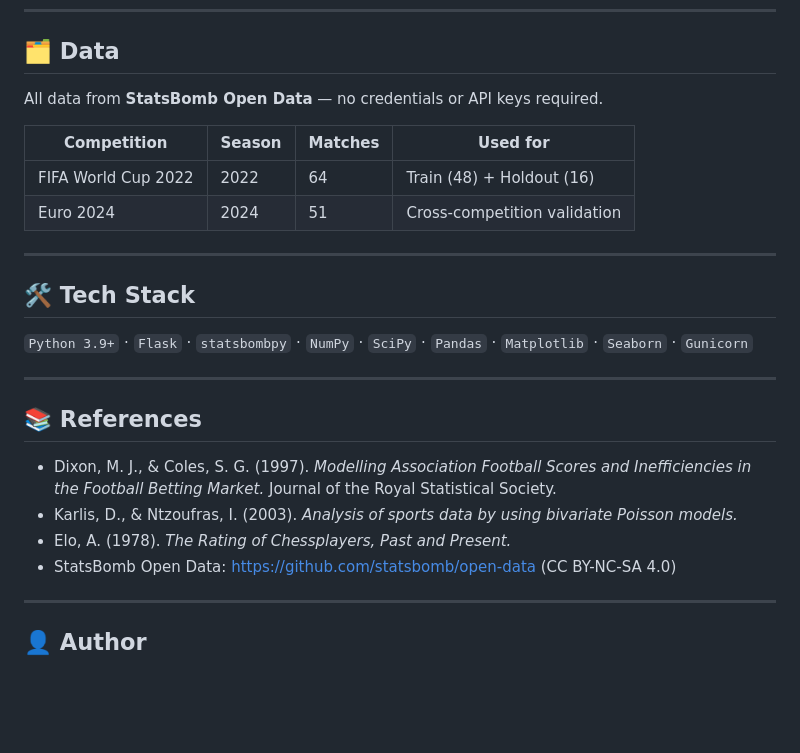
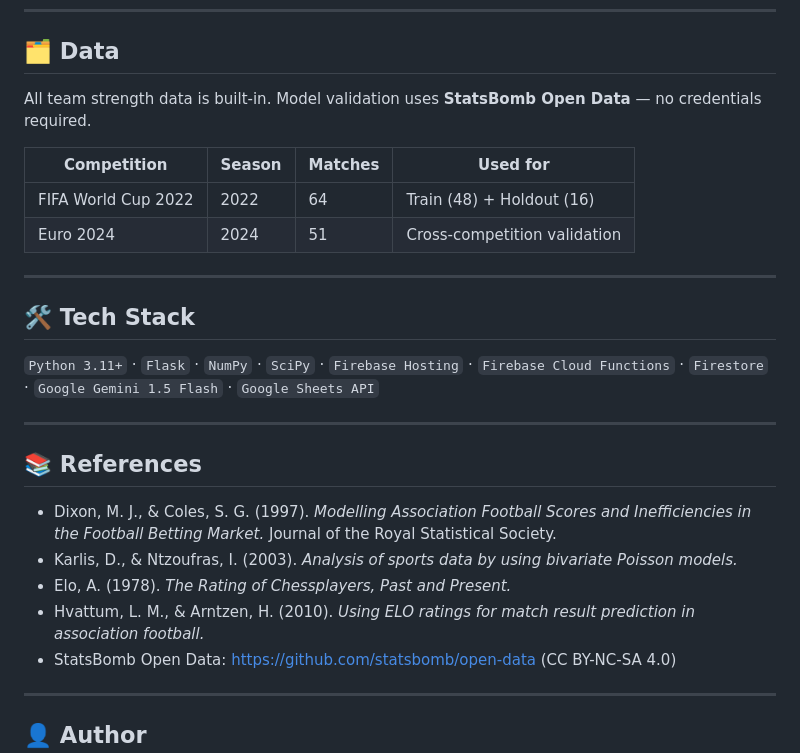
Before and after one commit to gabiyanu/Soccer-Predictor, a Markdown page: README.md, the part around one of its changes. GitHub-like rendering; blank space fills up the shorter version.

```diff
--- a/README.md
+++ b/README.md
@@ -234,7 +263,7 @@ This project applies methods directly transferable to actuarial and risk modelli
 
 ## 🗂️ Data
 
-All data from **StatsBomb Open Data** — no credentials or API keys required.
+All team strength data is built-in. Model validation uses **StatsBomb Open Data** — no credentials required.
 
 | Competition | Season | Matches | Used for |
 |---|---|---|---|
@@ -245,7 +274,7 @@ All data from **StatsBomb Open Data** — no credentials or API keys required.
 
 ## 🛠️ Tech Stack
 
-`Python 3.9+` · `Flask` · `statsbombpy` · `NumPy` · `SciPy` · `Pandas` · `Matplotlib` · `Seaborn` · `Gunicorn`
+`Python 3.11+` · `Flask` · `NumPy` · `SciPy` · `Firebase Hosting` · `Firebase Cloud Functions` · `Firestore` · `Google Gemini 1.5 Flash` · `Google Sheets API`
 
 ---
 
@@ -254,6 +283,7 @@ All data from **StatsBomb Open Data** — no credentials or API keys required.
 - Dixon, M. J., & Coles, S. G. (1997). *Modelling Association Football Scores and Inefficiencies in the Football Betting Market.* Journal of the Royal Statistical Society.
 - Karlis, D., & Ntzoufras, I. (2003). *Analysis of sports data by using bivariate Poisson models.*
 - Elo, A. (1978). *The Rating of Chessplayers, Past and Present.*
+- Hvattum, L. M., & Arntzen, H. (2010). *Using ELO ratings for match result prediction in association football.*
 - StatsBomb Open Data: https://github.com/statsbomb/open-data (CC BY-NC-SA 4.0)
 
 ---
```
Also changed, not shown: other parts of README.md (+65 -36 lines).
